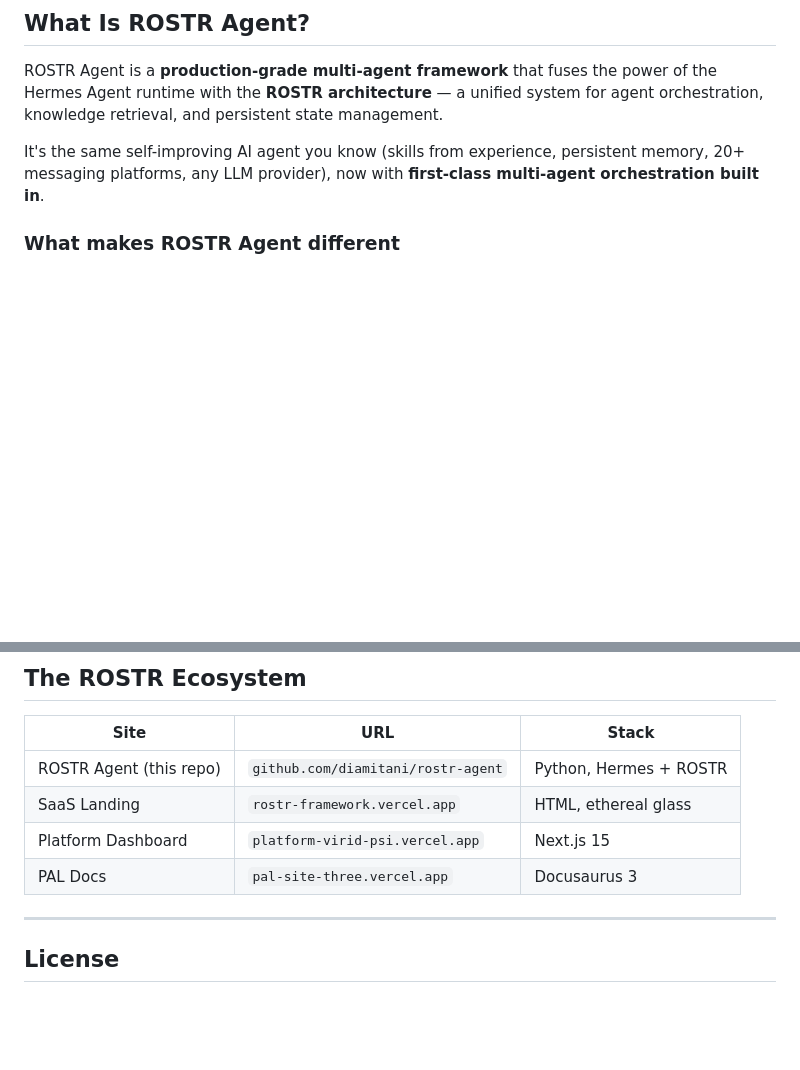
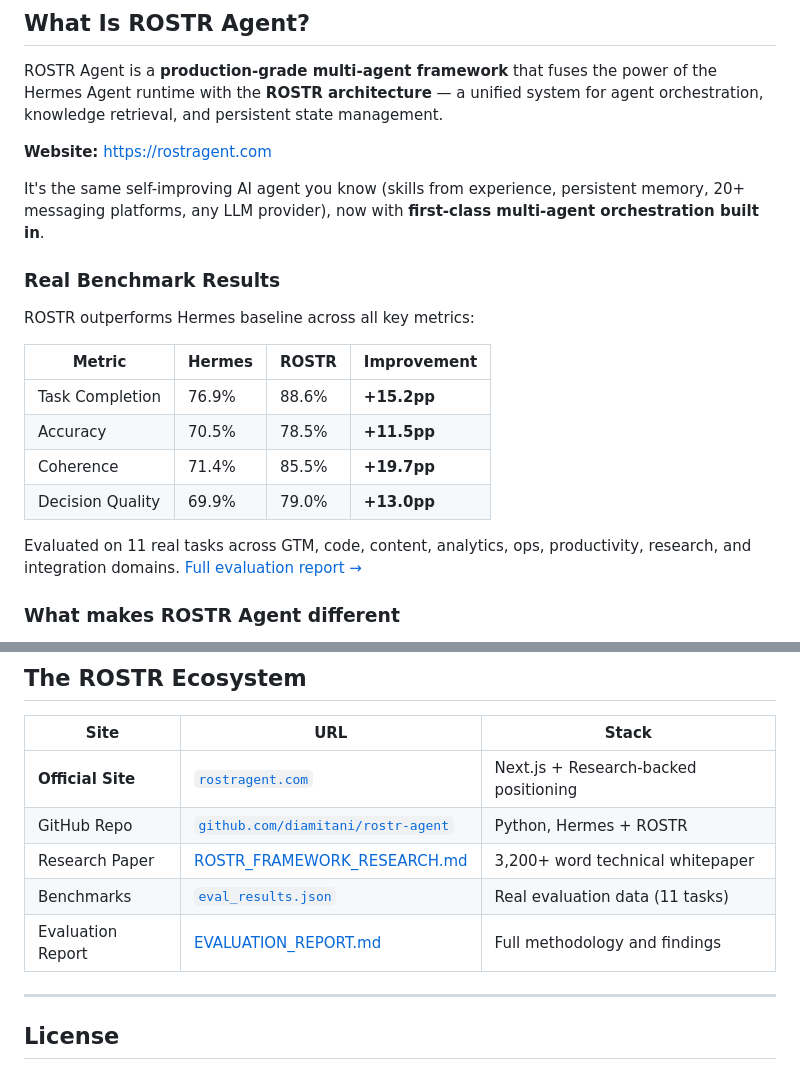
Before and after one commit to diamitani/rostr-agent, a Markdown page: README.md, 2 parts joined by grey strips. Drawn GitHub-style; blank space fills up the shorter version.

```diff
--- a/README.md
+++ b/README.md
@@ -17,7 +17,22 @@
 
 ROSTR Agent is a **production-grade multi-agent framework** that fuses the power of the Hermes Agent runtime with the **ROSTR architecture** — a unified system for agent orchestration, knowledge retrieval, and persistent state management.
 
+**Website:** https://rostragent.com
+
 It's the same self-improving AI agent you know (skills from experience, persistent memory, 20+ messaging platforms, any LLM provider), now with **first-class multi-agent orchestration built in**.
+
+### Real Benchmark Results
+
+ROSTR outperforms Hermes baseline across all key metrics:
+
+| Metric | Hermes | ROSTR | Improvement |
+|--------|--------|-------|---|
+| Task Completion | 76.9% | 88.6% | **+15.2pp** |
+| Accuracy | 70.5% | 78.5% | **+11.5pp** |
+| Coherence | 71.4% | 85.5% | **+19.7pp** |
+| Decision Quality | 69.9% | 79.0% | **+13.0pp** |
+
+Evaluated on 11 real tasks across GTM, code, content, analytics, ops, productivity, research, and integration domains. [Full evaluation report →](EVALUATION_REPORT.md)
 
 ### What makes ROSTR Agent different
 
@@ -177,10 +248,11 @@ Patrick Diamitani · April 2026 · 22,000 words · 27 references
 
 | Site | URL | Stack |
 |------|-----|-------|
-| ROSTR Agent (this repo) | `github.com/diamitani/rostr-agent` | Python, Hermes + ROSTR |
-| SaaS Landing | `rostr-framework.vercel.app` | HTML, ethereal glass |
-| Platform Dashboard | `platform-virid-psi.vercel.app` | Next.js 15 |
-| PAL Docs | `pal-site-three.vercel.app` | Docusaurus 3 |
+| **Official Site** | [`rostragent.com`](https://rostragent.com) | Next.js + Research-backed positioning |
+| GitHub Repo | [`github.com/diamitani/rostr-agent`](https://github.com/diamitani/rostr-agent) | Python, Hermes + ROSTR |
+| Research Paper | [ROSTR_FRAMEWORK_RESEARCH.md](ROSTR_FRAMEWORK_RESEARCH.md) | 3,200+ word technical whitepaper |
+| Benchmarks | [`eval_results.json`](eval_results.json) | Real evaluation data (11 tasks) |
+| Evaluation Report | [EVALUATION_REPORT.md](EVALUATION_REPORT.md) | Full methodology and findings |
 
 ---
 
```
Also changed, not shown: other parts of README.md (+67 -11 lines).
